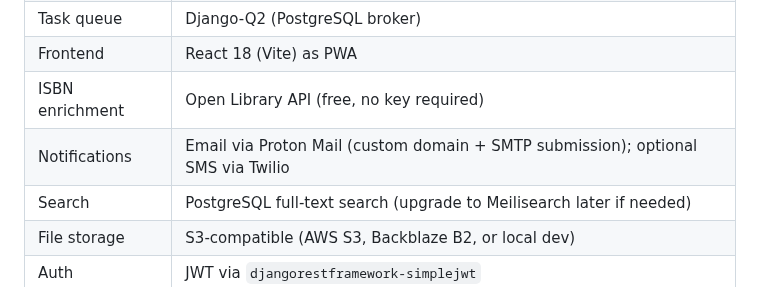
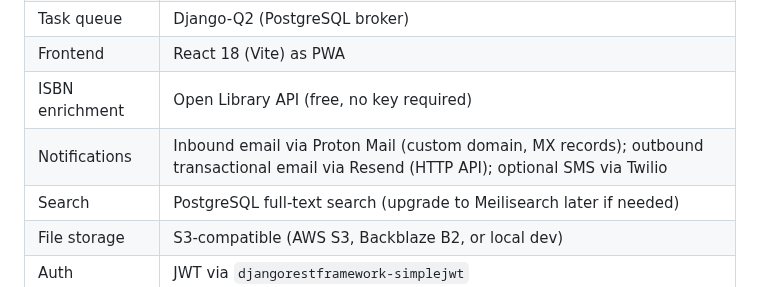
Before and after one commit to drbartucz/bookforbook, a Markdown page: CLAUDE.md, the part around the change. GitHub-like rendering.

```diff
--- a/CLAUDE.md
+++ b/CLAUDE.md
@@ -17,7 +17,7 @@ BookForBook is a book bartering platform where users in the continental USA trad
 | Task queue | Django-Q2 (PostgreSQL broker) |
 | Frontend | React 18 (Vite) as PWA |
 | ISBN enrichment | Open Library API (free, no key required) |
-| Notifications | Email via Proton Mail (custom domain + SMTP submission); optional SMS via Twilio |
+| Notifications | Inbound email via Proton Mail (custom domain, MX records); outbound transactional email via Resend (HTTP API); optional SMS via Twilio |
 | Search | PostgreSQL full-text search (upgrade to Meilisearch later if needed) |
 | File storage | S3-compatible (AWS S3, Backblaze B2, or local dev) |
 | Auth | JWT via `djangorestframework-simplejwt` |
```
Also changed, not shown: SETUP.md (+20 -37 lines).
